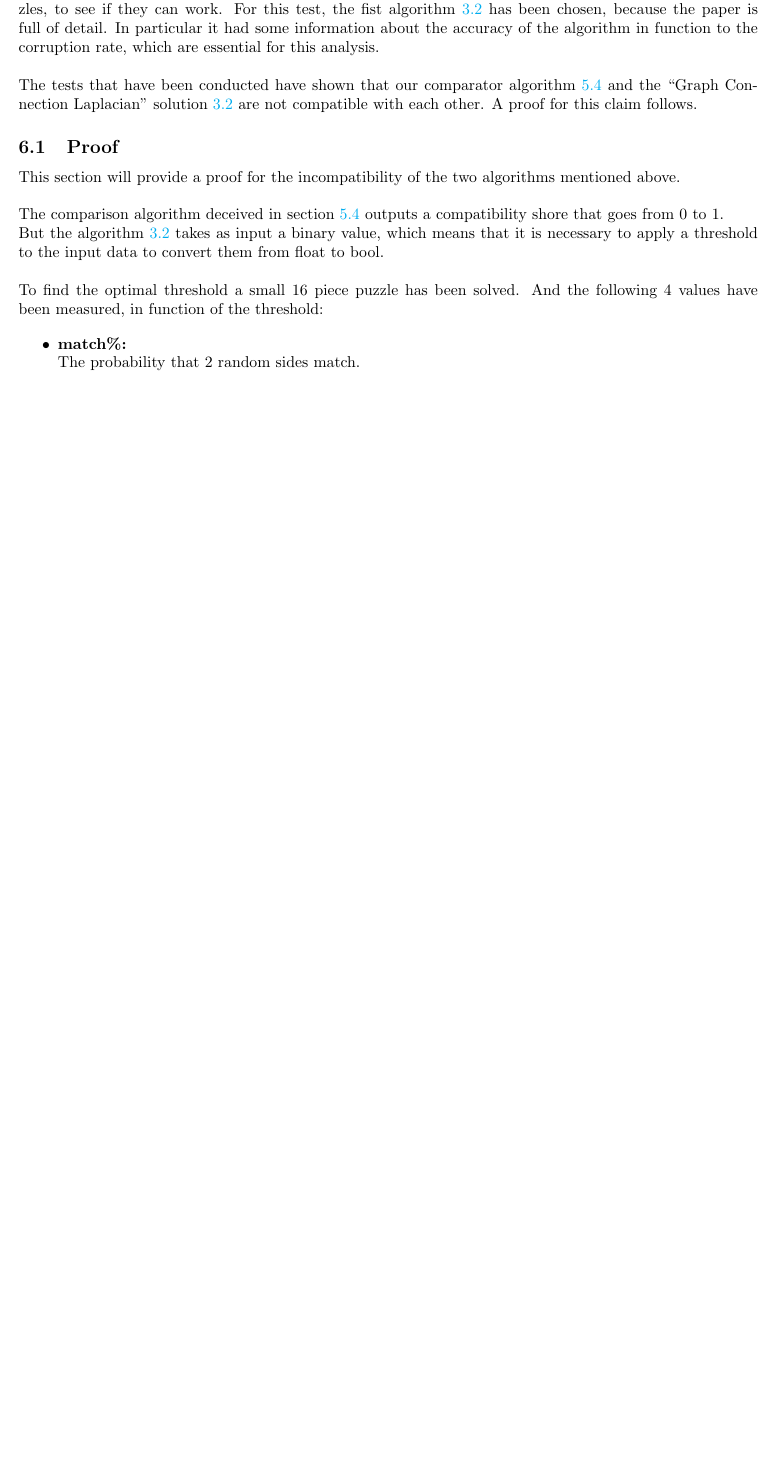
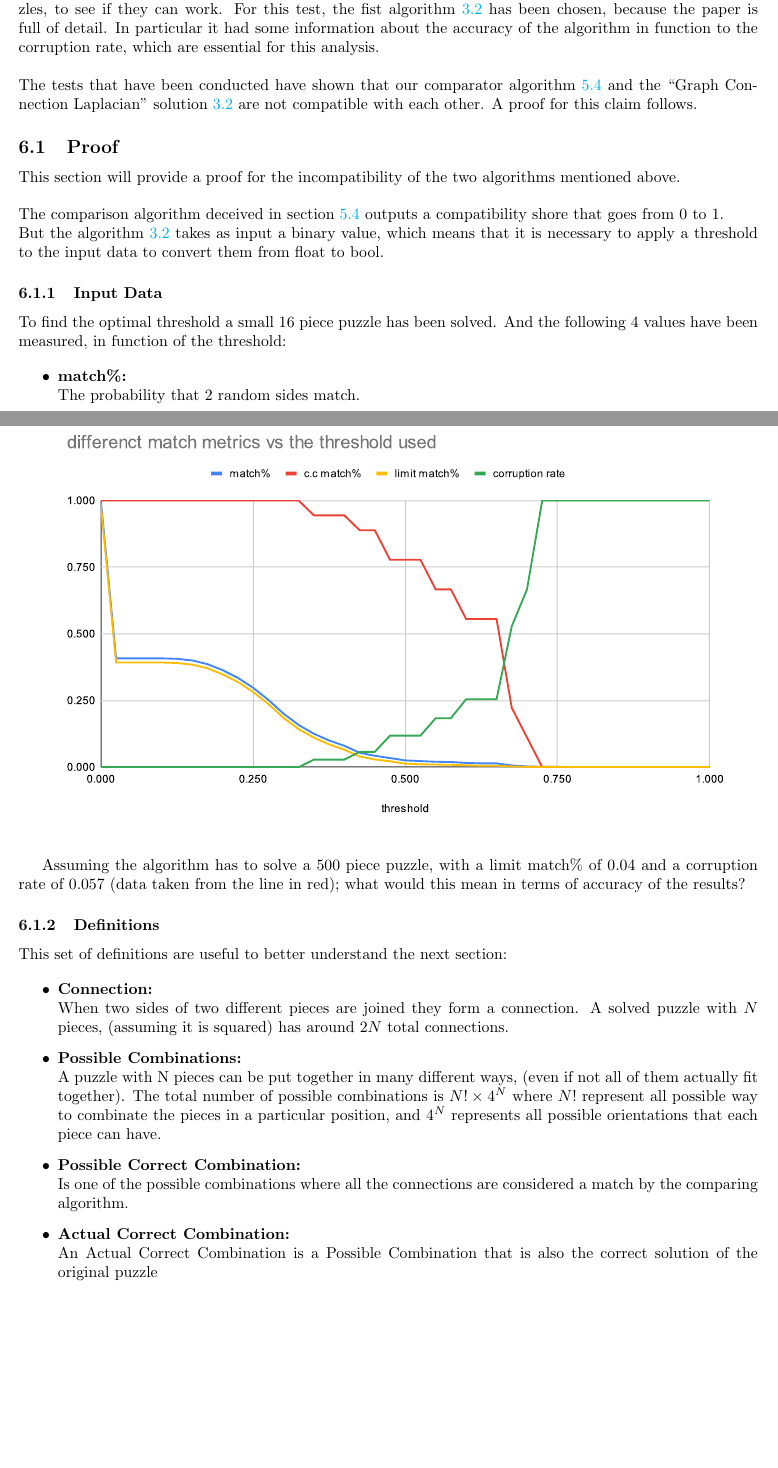
Before and after one commit to lucaSartore/PuzzleSolver, a LaTeX document (LaTeX_paper/paper.tex): part of page 9 of 12 before the commit and two parts of pages 9 and 11 of 12 after it, the two joined at a grey line, cut so that both start at the same text, the shorter picture padded with empty space. Compiled offline with pdfLaTeX.

Commit message:
add definitions to proff latex paper

```diff
--- a/LaTeX_paper/paper.tex
+++ b/LaTeX_paper/paper.tex
@@ -432,7 +432,7 @@ shore that goes from 0 to 1.\newline
 But the algorithm~\ref{document:GCL} takes as input a binary value,
 which means that it is necessary to apply a threshold to the input
 data to convert them from float to bool.
-\newline \newline
+\subsubsection{Input Data}
 To find the optimal threshold a small 16 piece puzzle has been solved.
 And the following 4 values have been measured, in function of the threshold:
 
@@ -527,8 +527,36 @@ And the following 4 values have been measured, in function of the threshold:
   \end{tabular}
   \end{table}
 
-\centering
-\includesvg[height=3.75in]{pictures/match_metrics_vs_threshold_used.svg}
+\begin{center}
+  \includesvg[height=3.75in]{pictures/match_metrics_vs_threshold_used.svg}
+\end{center}
+
+Assuming the algorithm has to solve a 500 piece puzzle, with a limit match\% of 0.04
+and a corruption rate of 0.057 (data taken from the line in red);
+what would this mean in terms of accuracy of the results?
+
+\subsubsection{Definitions}
+This set of definitions are useful to better understand the next section:
+
+\begin{itemize}
+  \item \textbf{Connection:}\newline
+  When two sides of two different pieces are joined they form a connection.
+  A solved puzzle with \(N\) pieces, (assuming it is squared) has around \(2N\) total connections.
+
+  \item \textbf{Possible Combinations:}\newline
+  A puzzle with N pieces can be put together in many different ways,
+  (even if not all of 	them actually fit together).
+  The total number of possible combinations is \(N! \times 4^N\) where
+  \(N!\) represent all possible way to combinate the pieces in a particular position, and
+  \(4^N\) represents all possible orientations that each piece can have.
+  \item \textbf{Possible Correct Combination:}\newline
+  Is one of the possible combinations where all the connections are considered a match
+  by the comparing algorithm.
+  \item \textbf{Actual Correct Combination:}\newline
+  An Actual Correct Combination is a Possible Combination that
+  is also the correct solution of the original puzzle
+\end{itemize}
+
 
 % referneces page
 \clearpage
```
Also changed, not shown: LaTeX_paper/paper.pdf, 6 other files.
